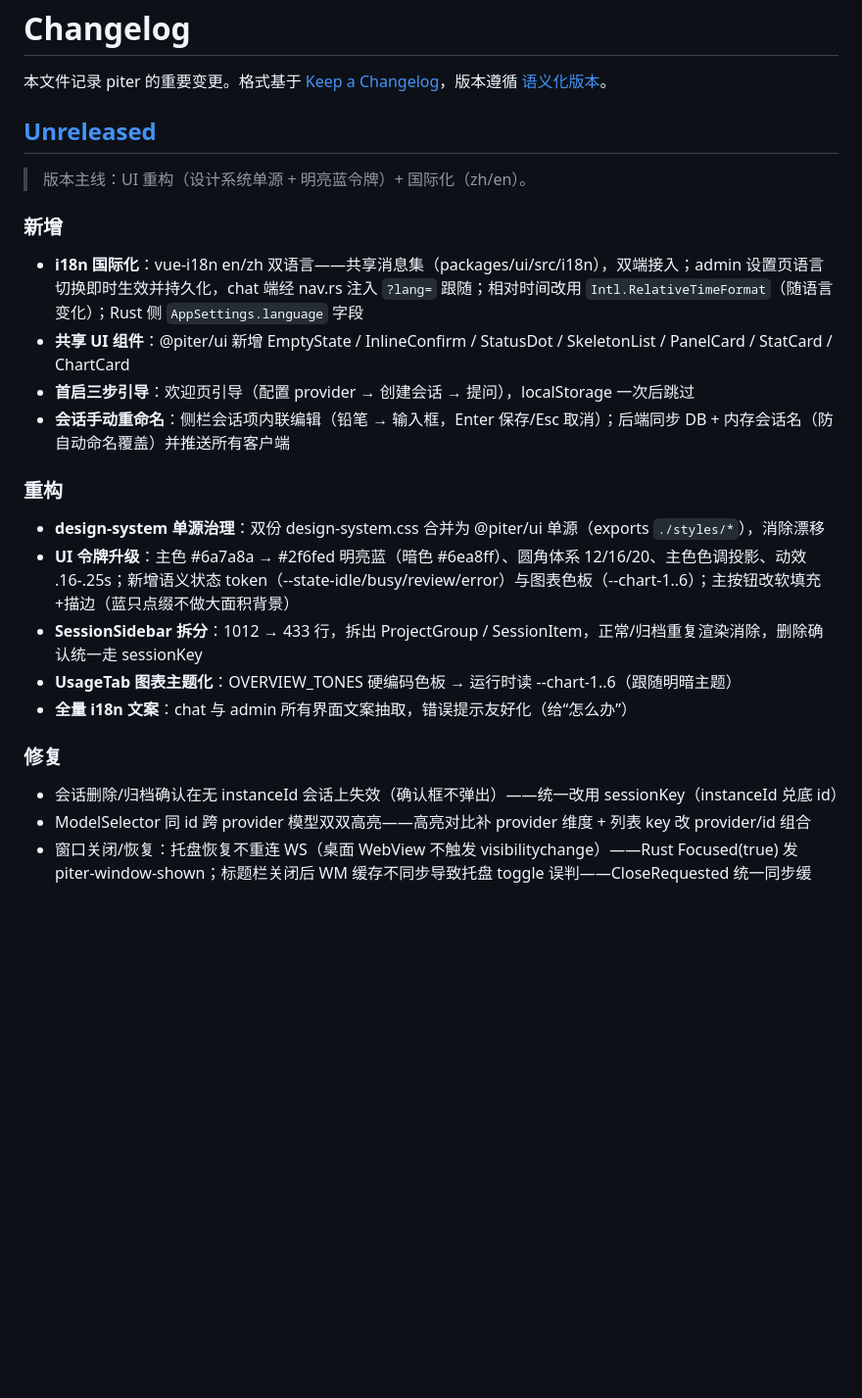
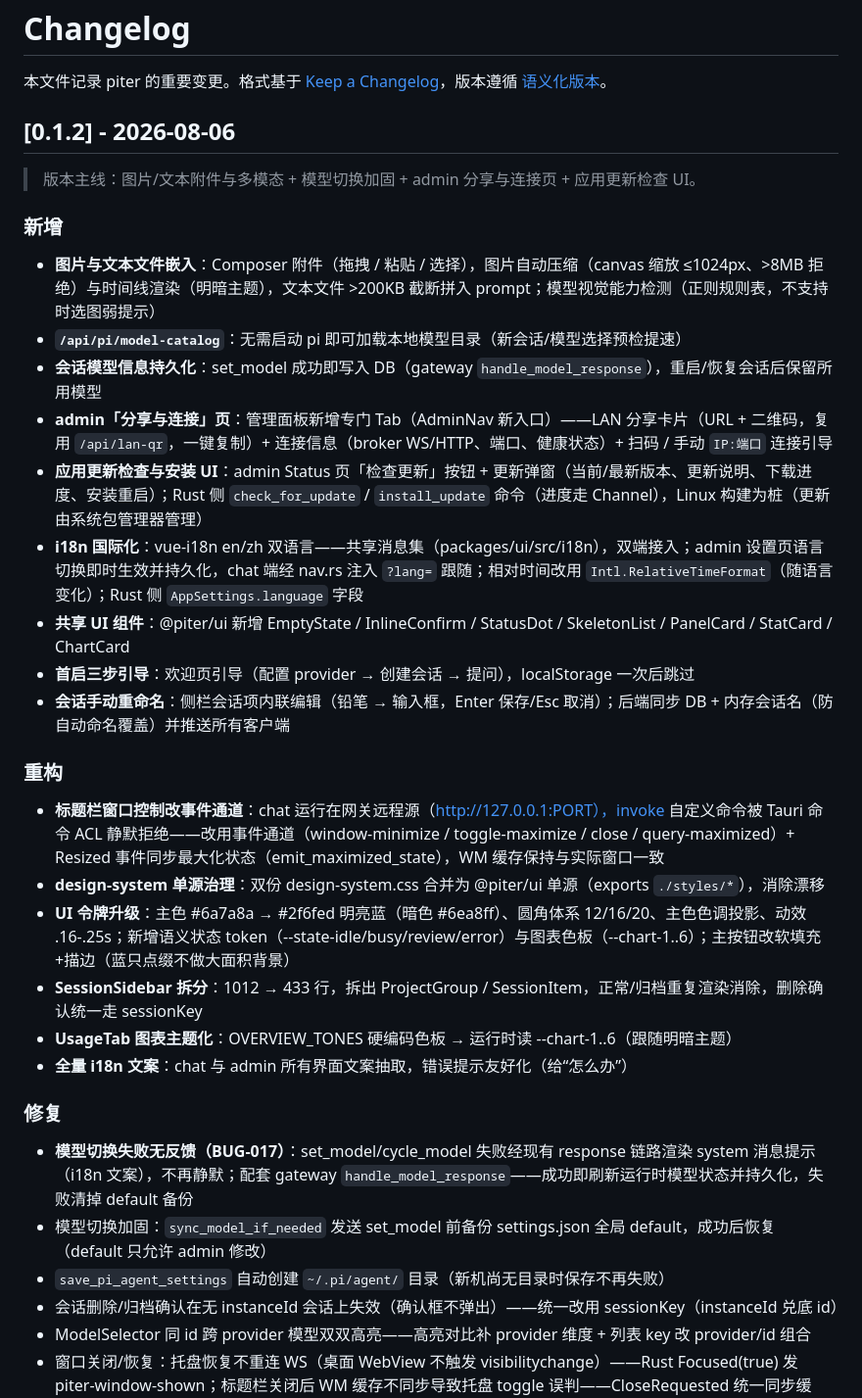
Before and after one commit to Yoak3n/piter, a Markdown page: CHANGELOG.md, the part around the change. Shown at 98% size. Drawn GitHub-style; blank space fills up the shorter version.

Commit message:
docs: CHANGELOG 补 0.1.2

```diff
--- a/CHANGELOG.md
+++ b/CHANGELOG.md
@@ -2,12 +2,17 @@
 
 本文件记录 piter 的重要变更。格式基于 [Keep a Changelog](https://keepachangelog.com/zh-CN/1.1.0/)，版本遵循 [语义化版本](https://semver.org/lang/zh-CN/)。
 
-## [Unreleased]
+## [0.1.2] - 2026-08-06
 
-> 版本主线：UI 重构（设计系统单源 + 明亮蓝令牌）+ 国际化（zh/en）。
+> 版本主线：图片/文本附件与多模态 + 模型切换加固 + admin 分享与连接页 + 应用更新检查 UI。
 
 ### 新增
 
+- **图片与文本文件嵌入**：Composer 附件（拖拽 / 粘贴 / 选择），图片自动压缩（canvas 缩放 ≤1024px、>8MB 拒绝）与时间线渲染（明暗主题），文本文件 >200KB 截断拼入 prompt；模型视觉能力检测（正则规则表，不支持时选图弱提示）
+- **`/api/pi/model-catalog`**：无需启动 pi 即可加载本地模型目录（新会话/模型选择预检提速）
+- **会话模型信息持久化**：set_model 成功即写入 DB（gateway `handle_model_response`），重启/恢复会话后保留所用模型
+- **admin「分享与连接」页**：管理面板新增专门 Tab（AdminNav 新入口）——LAN 分享卡片（URL + 二维码，复用 `/api/lan-qr`，一键复制）+ 连接信息（broker WS/HTTP、端口、健康状态）+ 扫码 / 手动 `IP:端口` 连接引导
+- **应用更新检查与安装 UI**：admin Status 页「检查更新」按钮 + 更新弹窗（当前/最新版本、更新说明、下载进度、安装重启）；Rust 侧 `check_for_update` / `install_update` 命令（进度走 Channel），Linux 构建为桩（更新由系统包管理器管理）
 - **i18n 国际化**：vue-i18n en/zh 双语言——共享消息集（packages/ui/src/i18n），双端接入；admin 设置页语言切换即时生效并持久化，chat 端经 nav.rs 注入 `?lang=` 跟随；相对时间改用 `Intl.RelativeTimeFormat`（随语言变化）；Rust 侧 `AppSettings.language` 字段
 - **共享 UI 组件**：@piter/ui 新增 EmptyState / InlineConfirm / StatusDot / SkeletonList / PanelCard / StatCard / ChartCard
 - **首启三步引导**：欢迎页引导（配置 provider → 创建会话 → 提问），localStorage 一次后跳过
@@ -15,6 +20,7 @@
 
 ### 重构
 
+- **标题栏窗口控制改事件通道**：chat 运行在网关远程源（http://127.0.0.1:PORT），invoke 自定义命令被 Tauri 命令 ACL 静默拒绝——改用事件通道（window-minimize / toggle-maximize / close / query-maximized）+ Resized 事件同步最大化状态（emit_maximized_state），WM 缓存保持与实际窗口一致
 - **design-system 单源治理**：双份 design-system.css 合并为 @piter/ui 单源（exports `./styles/*`），消除漂移
 - **UI 令牌升级**：主色 #6a7a8a → #2f6fed 明亮蓝（暗色 #6ea8ff）、圆角体系 12/16/20、主色色调投影、动效 .16-.25s；新增语义状态 token（--state-idle/busy/review/error）与图表色板（--chart-1..6）；主按钮改软填充+描边（蓝只点缀不做大面积背景）
 - **SessionSidebar 拆分**：1012 → 433 行，拆出 ProjectGroup / SessionItem，正常/归档重复渲染消除，删除确认统一走 sessionKey
@@ -23,6 +29,9 @@
 
 ### 修复
 
+- **模型切换失败无反馈（BUG-017）**：set_model/cycle_model 失败经现有 response 链路渲染 system 消息提示（i18n 文案），不再静默；配套 gateway `handle_model_response`——成功即刷新运行时模型状态并持久化，失败清掉 default 备份
+- 模型切换加固：`sync_model_if_needed` 发送 set_model 前备份 settings.json 全局 default，成功后恢复（default 只允许 admin 修改）
+- `save_pi_agent_settings` 自动创建 `~/.pi/agent/` 目录（新机尚无目录时保存不再失败）
 - 会话删除/归档确认在无 instanceId 会话上失效（确认框不弹出）——统一改用 sessionKey（instanceId 兑底 id）
 - ModelSelector 同 id 跨 provider 模型双双高亮——高亮对比补 provider 维度 + 列表 key 改 provider/id 组合
 - 窗口关闭/恢复：托盘恢复不重连 WS（桌面 WebView 不触发 visibilitychange）——Rust Focused(true) 发 piter-window-shown；标题栏关闭后 WM 缓存不同步导致托盘 toggle 误判——CloseRequested 统一同步缓存；标题栏窗口操作统一走 invoke → WindowManager
```
